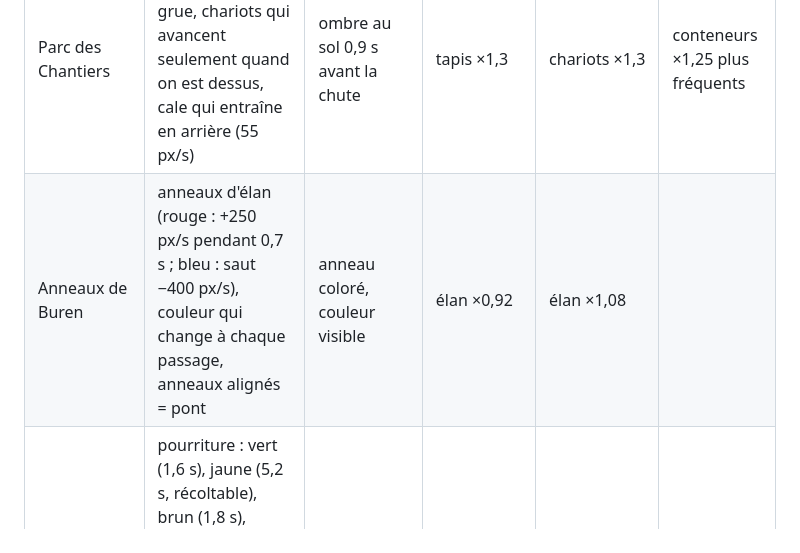
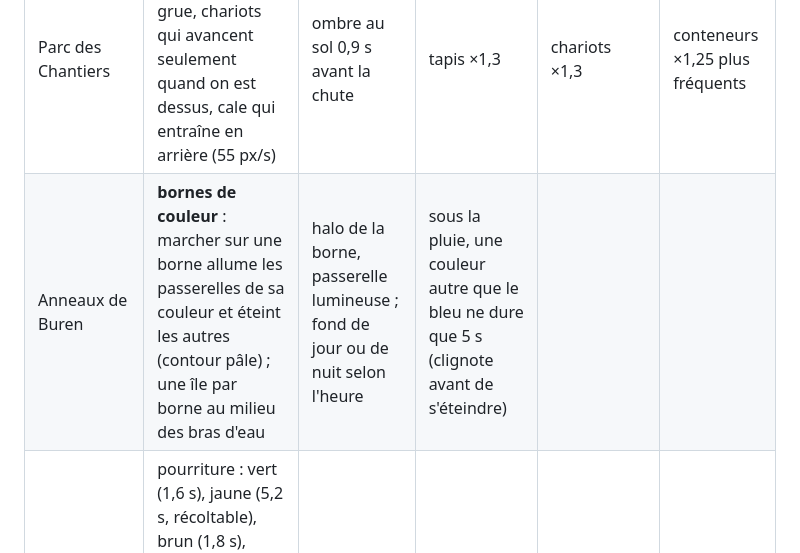
Before and after one commit to LoanPleurmeauBonnin/green-path, a Markdown page: docs/grammaire.md, the part around the change. GitHub-like rendering.

```diff
--- a/docs/grammaire.md
+++ b/docs/grammaire.md
@@ -63,7 +63,7 @@ Chaque lieu a **une mécanique propre** (`js/systems/Dangers.js`, briques du con
 | Place Graslin | Muses qui lancent des notes (85 px/s, à hauteur de tête : on s'accroupit ou on saute), parasols qui font rebondir (4,75 tuiles), projecteurs, rideau à séquence (< > V) | la statue s'éclaire 0,5 s avant la note ; faisceau visible ; séquence affichée | notes ×0,75 | projecteurs ×1,25 | rebond ×1,1 |
 | Machines de l'île | rails et tapis (50 à 60 px/s), jets de vapeur (3 s de cycle), robots (poursuite à 36 à 44 px/s sous 6 tuiles) | souffle 0,6 s avant le jet (1,2 s) | jets ×0,75 | robots ×1,25 | tapis ×1,3 |
 | Parc des Chantiers | conteneurs qui tombent de la grue, chariots qui avancent seulement quand on est dessus, cale qui entraîne en arrière (55 px/s) | ombre au sol 0,9 s avant la chute | tapis ×1,3 | chariots ×1,3 | conteneurs ×1,25 plus fréquents |
-| Anneaux de Buren | anneaux d'élan (rouge : +250 px/s pendant 0,7 s ; bleu : saut −400 px/s), couleur qui change à chaque passage, anneaux alignés = pont | anneau coloré, couleur visible | élan ×0,92 | élan ×1,08 | |
+| Anneaux de Buren | **bornes de couleur** : marcher sur une borne allume les passerelles de sa couleur et éteint les autres (contour pâle) ; une île par borne au milieu des bras d'eau | halo de la borne, passerelle lumineuse ; fond de jour ou de nuit selon l'heure | sous la pluie, une couleur autre que le bleu ne dure que 5 s (clignote avant de s'éteindre) | | |
 | Hangar à Bananes | pourriture : vert (1,6 s), jaune (5,2 s, récoltable), brun (1,8 s), effacé (3 s), puis repousse ; moisissure qui s'étend sur le sol puis recule (cycle de 8 s, dangereuse au-delà de 25 % de sa taille) | la couleur du pixel ; la plaque grandit à vue d'œil | pourriture ×0,8, moisissure ×1,3 | pourriture ×1,3, moisissure ×0,8 | |
 | Mémorial | **aucun ennemi** : stèle à lire puis porte de lumière à rouvrir de mémoire (↓ = bas, saut = haut ; une erreur recommence sans rien coûter), dalles de verre (0,8 s puis 3 s), marée calme (6 s) | la séquence est écrite sur la stèle ; le verre tremble | marée +1 ligne, verre ×0,8 | marée −1 ligne, verre qui revient ×0,7 | |
 | Passage Pommeraye | verre de la verrière (se fissure 0,8 s après qu'on s'y pose, revient 3 s plus tard), lustres qui balancent, escalier monumental | le verre tremble avant de céder | verre ×0,7 | verre qui revient ×0,6 | |
```
Also changed, not shown: README.md (+4 -4 lines), docs/carnet-de-bord.md (+2 -0 lines), docs/screenshots/niveau-buren-nuit.png (added), docs/screenshots/niveau-buren.png, 6 other files.
